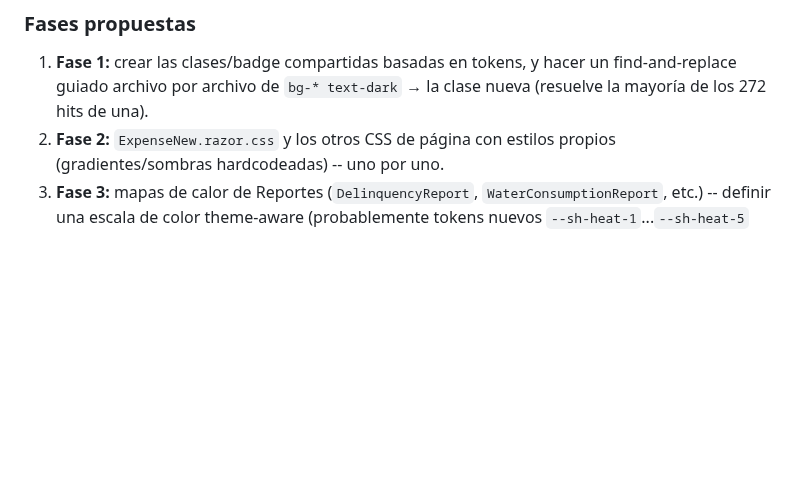
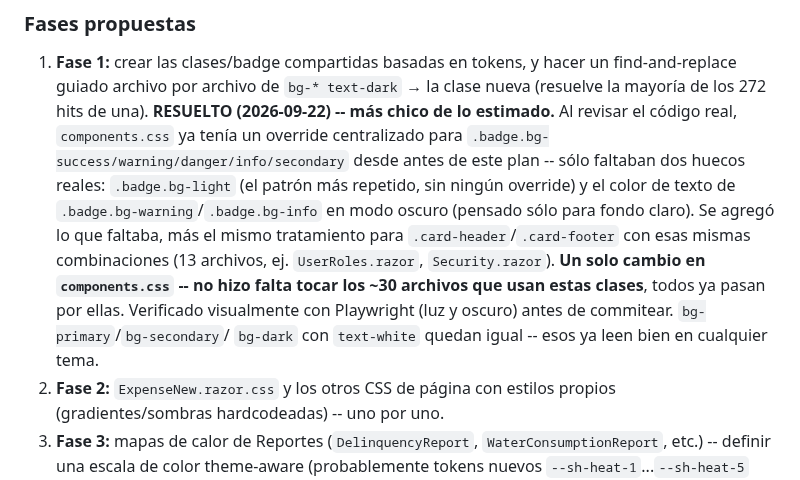
Before and after one commit to EnriqueKristian/SpiderHood, a Markdown page: Docs/Plan-Estandarizacion-UI.md, the part around the change. GitHub-like rendering; blank space fills up the shorter version.

Commit message:
Docs: marcar Fase 1 de tema (badges/card-header oscuro) como resuelta
Co-Authored-By: Claude Sonnet 5 <noreply@anthropic.com>
Claude-Session: https://claude.ai/code/session_01Hyb4sGbCYQqhvS8KCsiX3J

```diff
--- a/Docs/Plan-Estandarizacion-UI.md
+++ b/Docs/Plan-Estandarizacion-UI.md
@@ -108,6 +108,20 @@ atención individual.
 1. **Fase 1:** crear las clases/badge compartidas basadas en tokens, y
    hacer un find-and-replace guiado archivo por archivo de `bg-* text-dark`
    → la clase nueva (resuelve la mayoría de los 272 hits de una).
+   **RESUELTO (2026-09-22) -- más chico de lo estimado.** Al revisar el
+   código real, `components.css` ya tenía un override centralizado para
+   `.badge.bg-success/warning/danger/info/secondary` desde antes de este
+   plan -- sólo faltaban dos huecos reales: `.badge.bg-light` (el patrón
+   más repetido, sin ningún override) y el color de texto de
+   `.badge.bg-warning`/`.badge.bg-info` en modo oscuro (pensado sólo para
+   fondo claro). Se agregó lo que faltaba, más el mismo tratamiento para
+   `.card-header`/`.card-footer` con esas mismas combinaciones (13
+   archivos, ej. `UserRoles.razor`, `Security.razor`). **Un solo cambio
+   en `components.css` -- no hizo falta tocar los ~30 archivos que usan
+   estas clases**, todos ya pasan por ellas. Verificado visualmente con
+   Playwright (luz y oscuro) antes de commitear. `bg-primary`/`bg-secondary`/
+   `bg-dark` con `text-white` quedan igual -- esos ya leen bien en
+   cualquier tema.
 2. **Fase 2:** `ExpenseNew.razor.css` y los otros CSS de página con
    estilos propios (gradientes/sombras hardcodeadas) -- uno por uno.
 3. **Fase 3:** mapas de calor de Reportes (`DelinquencyReport`,
```
